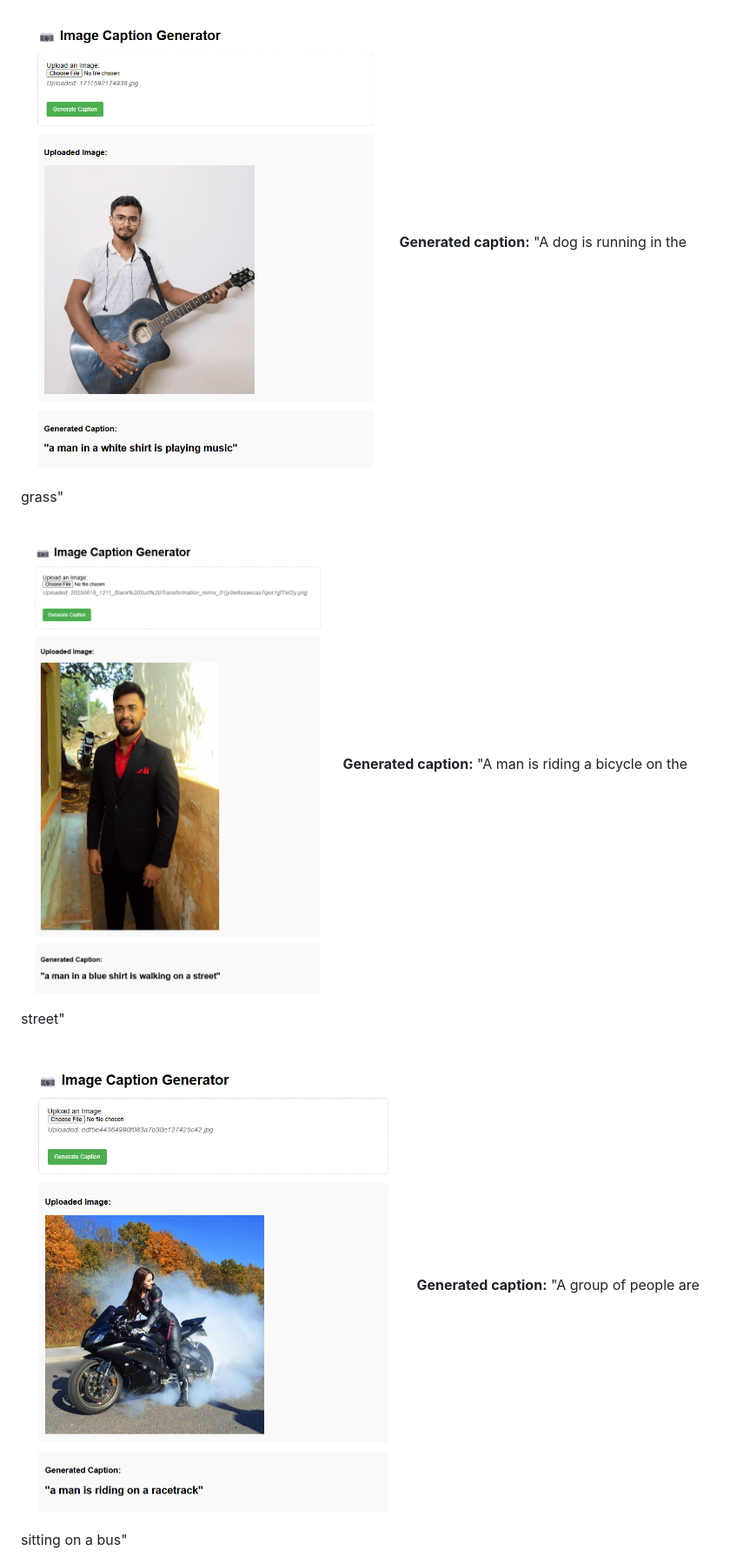
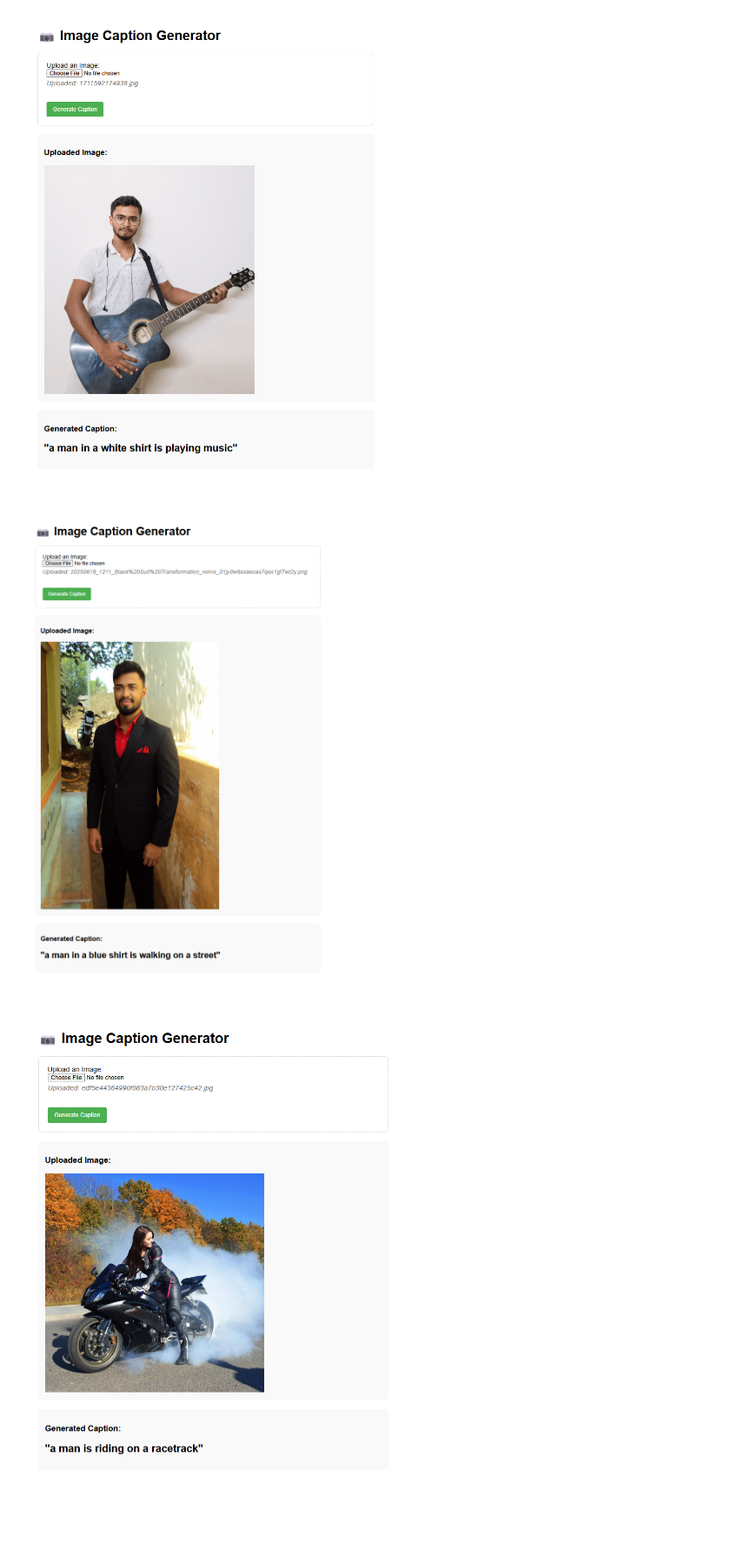
Before and after one commit to shreyas0b0acharya/Image_Caption_Generator, a Markdown page: README.md, the part around the change printed below. Shown: that part at 87% size. Drawn GitHub-style; blank space fills up the shorter version.

```diff
--- a/README.md
+++ b/README.md
@@ -150,12 +149,9 @@ Captions are evaluated using BLEU scores to measure similarity with human-genera
 Here are some example captions generated by the model:
 
 ![Example 1](screenshots/Image-Caption-Generator_1.png)
-**Generated caption:** "A dog is running in the grass"
 
 ![Example 2](screenshots/Image-Caption-Generator_2.png)
-**Generated caption:** "A man is riding a bicycle on the street"
 
 ![Example 3](screenshots/Image-Caption-Generator_3.png)
-**Generated caption:** "A group of people are sitting on a bus"
 
 ![Example 3](screenshots/Image-Caption-Generator_4.png)
```
Also changed, not shown: other parts of README.md (+1 -6 lines).
